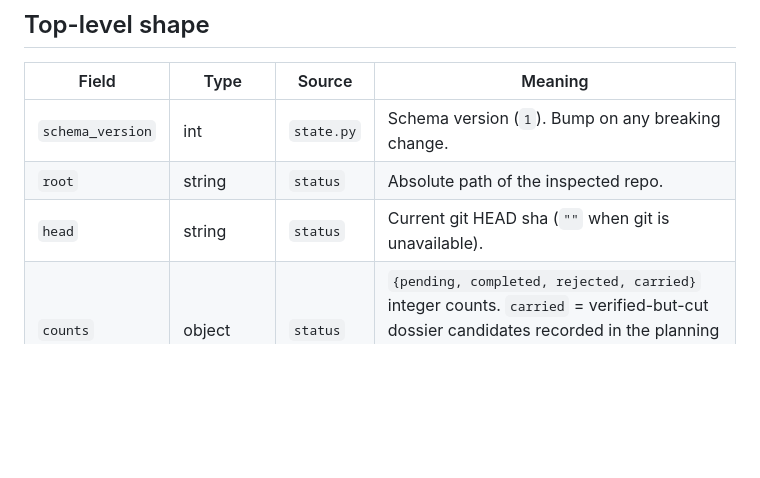
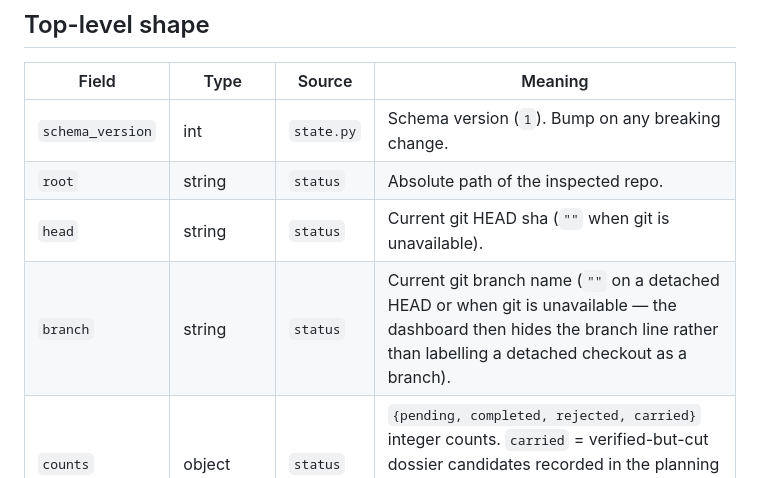
Before and after one commit to eserlxl/planwright, a Markdown page: docs/state-schema.md, the part around the change. Drawn GitHub-style; blank space fills up the shorter version.

Commit message:
docs(state-schema): add branch field documentation

```diff
--- a/docs/state-schema.md
+++ b/docs/state-schema.md
@@ -21,6 +21,7 @@ straight from `status`, and `state.py` adds the full pending/completed item bodi
 | `schema_version` | int | `state.py` | Schema version (`1`). Bump on any breaking change. |
 | `root` | string | `status` | Absolute path of the inspected repo. |
 | `head` | string | `status` | Current git HEAD sha (`""` when git is unavailable). |
+| `branch` | string | `status` | Current git branch name (`""` on a detached HEAD or when git is unavailable — the dashboard then hides the branch line rather than labelling a detached checkout as a branch). |
 | `counts` | object | `status` | `{pending, completed, rejected, carried}` integer counts. `carried` = verified-but-cut dossier candidates recorded in the planning digest's carried section (0 when absent) — the backlog a bare `pending: 0` can hide. |
 | `pending_modes` | object | `status` | `{mode: count}` breakdown of pending items, canonical order. |
 | `pending` | array | `state.py` | Full pending item bodies — see **Item shape**. |
```
